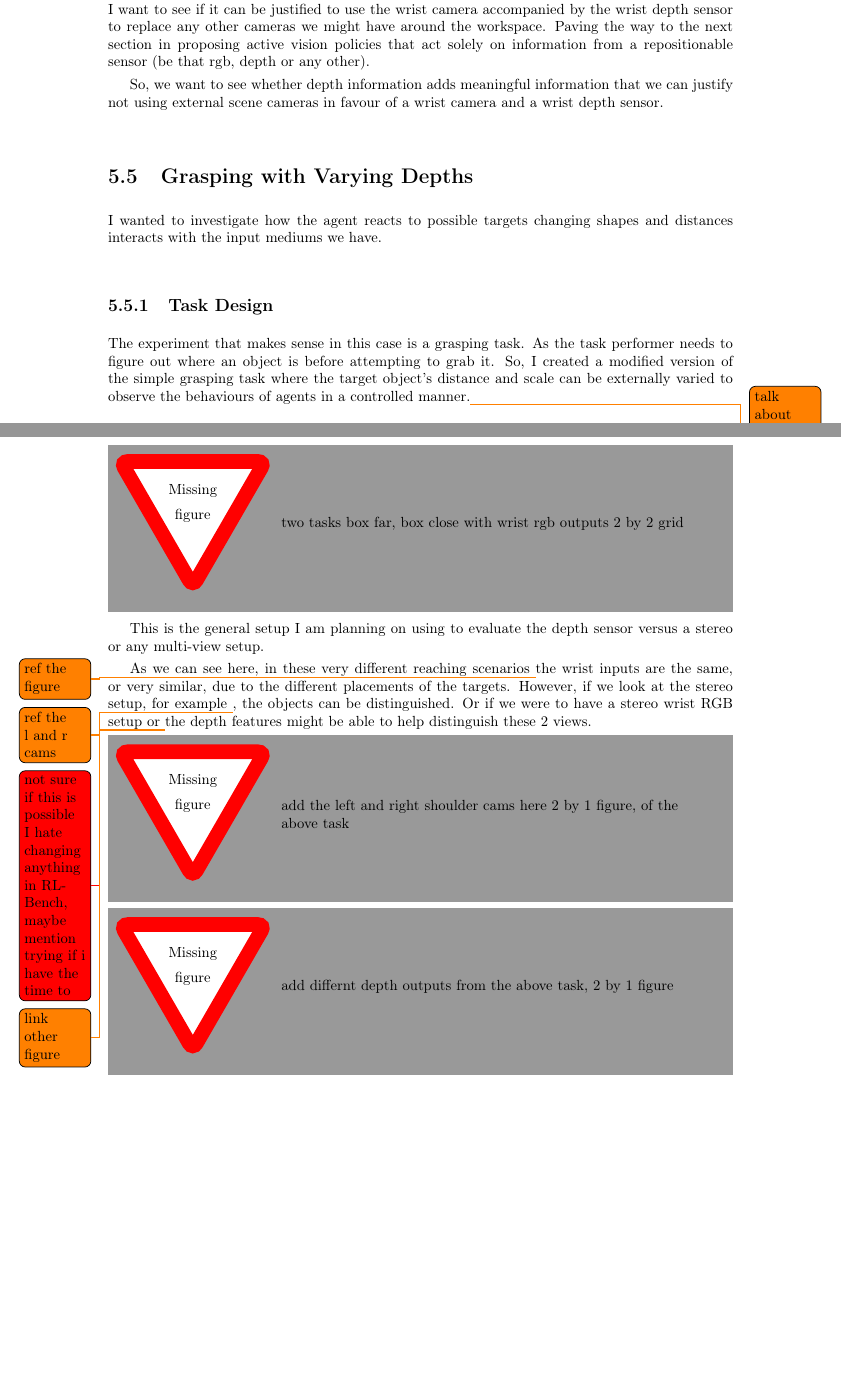
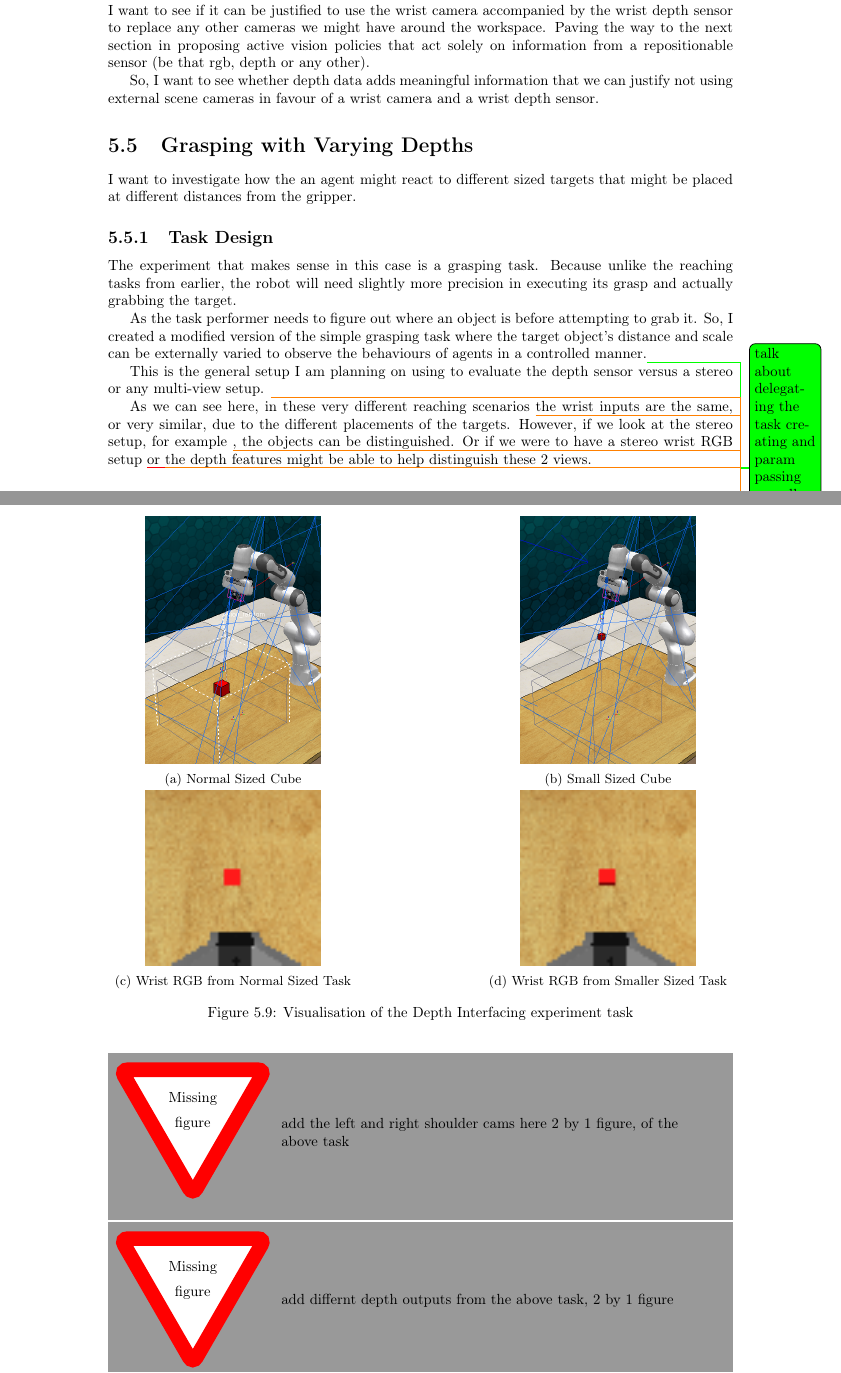
Before and after one commit to KUP9752/fyp-report, a LaTeX thesis (main.tex, which reads project/cam-comb/depth.tex): two parts of pages 47 and 48 of 62, joined at a grey line, cut so that both start at the same text, the shorter picture padded with empty space. Compiled offline with pdfLaTeX.

Commit message:
depth cahnges and data to bne put in the report

```diff
--- a/project/cam-comb/depth.tex
+++ b/project/cam-comb/depth.tex
@@ -9,17 +9,44 @@ The few ways to achieve this in robotics and RLBench specifically is either to u
 
 This is because, as I hinted earlier in the background section, the main idea of active vision is to be able to use minimal amounts of viewpoints and make the most out of these. In this scenario, I want to see if it can be justified to use the wrist camera accompanied by the wrist depth sensor to replace any other cameras we might have around the workspace. Paving the way to the next section in proposing active vision policies that act solely on information from a repositionable sensor (be that rgb, depth or any other).
 
-So,  we want to see whether depth information adds meaningful information that we can justify not using external scene cameras in favour of a wrist camera and a wrist depth sensor.
+So, I want to see whether depth data adds meaningful information that we can justify not using external scene cameras in favour of a wrist camera and a wrist depth sensor.
 
 \section{Grasping with Varying Depths}
-I wanted to investigate how the agent reacts to possible targets changing shapes and distances interacts with the input mediums we have.
+I want to investigate how the an agent might react to different sized targets that might be placed at different distances from the gripper.
 
 \subsection{Task Design}
-The experiment that makes sense in this case is a grasping task. As the task performer needs to figure out where an object is before attempting to grab it. So, I created a modified version of the simple grasping task where the target object's distance and scale can be externally varied to observe the behaviours of agents in a controlled manner.\todo{talk about delegating the task creating and param passing as wellas the tasks in appendix and link here}
+The experiment that makes sense in this case is a grasping task. Because unlike the reaching tasks from earlier, the robot will need slightly more precision in executing its grasp and actually grabbing the target.
 
-\missingfigure{two tasks box far, box close with wrist rgb  outputs 2 by 2 grid}
+As the task performer needs to figure out where an object is before attempting to grab it. So, I created a modified version of the simple grasping task where the target object's distance and scale can be externally varied to observe the behaviours of agents in a controlled manner.\todo[color=green]{talk about delegating the task creating and param passing as wellas the tasks in appendix and link here}
+
+\begin{figure}[htpb] % htpb allows all placement
+  \begin{subfigure}{0.4\linewidth}
+    \centering
+    \includegraphics[width=0.7\linewidth]{assets/depth-interfacing/normal-size-grasp.png}
+    \caption{Normal Sized Cube}\label{subfig:normal-grasp}
+  \end{subfigure}
+  \hfill
+  \begin{subfigure}{0.4\linewidth}
+    \centering
+    \includegraphics[width=0.7\linewidth]{assets/depth-interfacing/smaller-grasp.png}
+    \caption{Small Sized Cube}\label{subfig:small-grasp}
+  \end{subfigure}
+  \begin{subfigure}{0.4\linewidth}
+    \centering
+    \includegraphics[width=0.7\linewidth]{assets/depth-interfacing/normal-size-wrist.png}
+    \caption{Wrist RGB from Normal Sized Task}\label{subfig:normal-rgb}
+  \end{subfigure}
+  \hfill
+  \begin{subfigure}{0.4\linewidth}
+    \centering
+    \includegraphics[width=0.7\linewidth]{assets/depth-interfacing/smaller-wrist.png}
+    \caption{Wrist RGB from Smaller Sized Task}\label{subfig:small-rgb}
+  \end{subfigure}
+  \caption{Visualisation of the Depth Interfacing experiment task}\label{fig:di-task}
+\end{figure}
 
 This is the general setup I am planning on using to evaluate the depth sensor versus a stereo or any multi-view setup.
+\todo{put the other graphics already in the thing}
 
 As we can see here, in these very different reaching scenarios \todo{ref the figure} the wrist inputs are the same, or very similar, due to the different placements of the targets. However, if we look at the stereo setup, for example \todo{ref the l and r cams}, the objects can be distinguished. Or if we were to have a stereo wrist RGB setup \todo[color=red]{not sure if this is possible I hate changing anything in RLBench, maybe mention trying if i have the time to} or \todo{link other figure} the depth features might be able to help distinguish these 2 views.
 \missingfigure{add the left and right shoulder cams here 2 by 1 figure, of the above task}
```
Also changed, not shown: assets/depth-interfacing/normal-depth.png (added), assets/depth-interfacing/normal-l_rgb.png (added), assets/depth-interfacing/normal-r_rgb.png (added), assets/depth-interfacing/normal-size-grasp.png (added), assets/depth-interfacing/normal-size-wrist.png (added), assets/depth-interfacing/smaller-depth.png (added), assets/depth-interfacing/smaller-grasp.png (added), assets/depth-interfacing/smaller-l_rgb.png (added), assets/depth-interfacing/smaller-r_rgb.png (added), assets/depth-interfacing/smaller-wrist.png (added), project/cam-comb/depth.tex (4 more changed lines).
